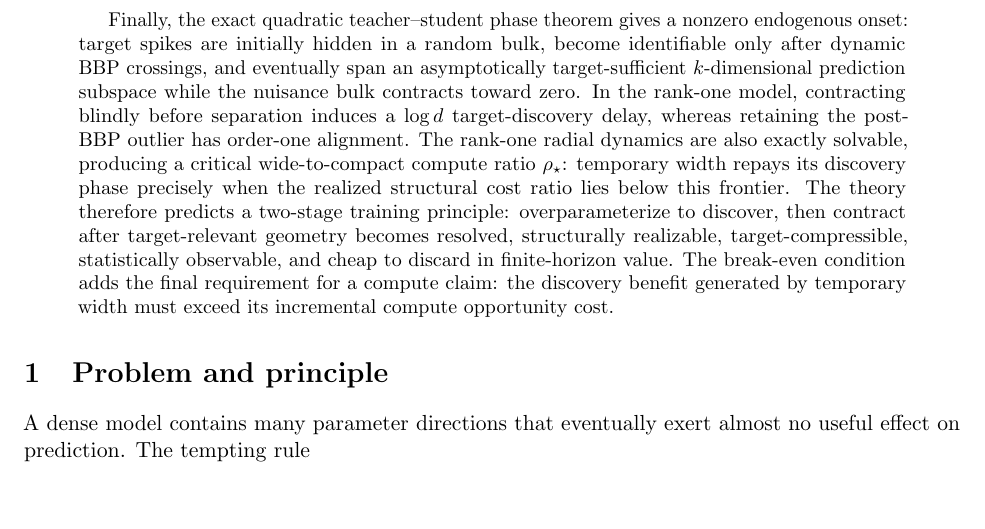
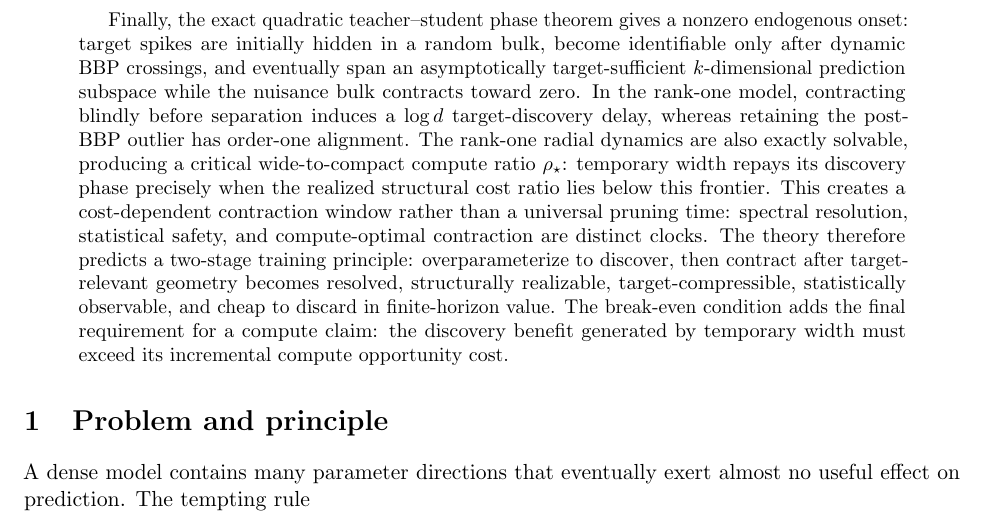
Before and after one commit to ENRICOBIGNOZZI/Neural-NET, a LaTeX paper (theory/main.tex): part of page 2 of 46 before the commit and part of page 2 of 47 after it, cut so that both start at the same text, the shorter picture padded with empty space. Compiled offline with pdfLaTeX.

Commit message:
[theory] Wire cost-dependent contraction window into manuscript

```diff
--- a/theory/main.tex
+++ b/theory/main.tex
@@ -35,7 +35,7 @@ Overparameterization can be useful early in training because it lets a network d
 
 For moving nonlinear geometry we compare the full gradient flow with a projected flow and obtain an explicit finite-horizon trajectory and risk bound in terms of omitted gradient energy. Curvature and eigengap arguments control the future growth and rotation of a discarded spectral cluster. A structural-transfer theorem then separates the ideal spectral decision from its realization by neurons, channels, heads, or low-rank factors, and a master theorem combines these ingredients into one finite-horizon risk certificate. A checkpoint-computable refinement removes the unknown future loss drop and turns spectral-gap persistence itself into a current-state gate. For the central lower-bulk use case, a target-mass persistence theorem further separates three objects that eigenvalue thresholding conflates: the bulk edge, residual target mass still trapped in the bulk, and the amount of spectral motion that can move new target mass into it. Their combination yields an explicit geometric bulk-onset time. An additive rank-factor parameterization then supplies an exact physical structural bridge: deleting a rank-one factor has an exact ghost embedding, an explicit contraction jump, and an exact group-gradient-energy budget. This yields a complementary gap-free safety certificate for literal parameter groups. These population prediction-gap bounds feed a geometry-localized finite-sample damage certificate. For the final hidden layer with a linear readout, a rank-$r$ representation always contains a subset of $r$ neurons spanning the same current readout space; the only reason not to contract immediately is future feature-discovery value.
 
-Finally, the exact quadratic teacher--student phase theorem gives a nonzero endogenous onset: target spikes are initially hidden in a random bulk, become identifiable only after dynamic BBP crossings, and eventually span an asymptotically target-sufficient $k$-dimensional prediction subspace while the nuisance bulk contracts toward zero. In the rank-one model, contracting blindly before separation induces a $\log d$ target-discovery delay, whereas retaining the post-BBP outlier has order-one alignment. The rank-one radial dynamics are also exactly solvable, producing a critical wide-to-compact compute ratio $\rho_\star$: temporary width repays its discovery phase precisely when the realized structural cost ratio lies below this frontier. The theory therefore predicts a two-stage training principle: overparameterize to discover, then contract after target-relevant geometry becomes resolved, structurally realizable, target-compressible, statistically observable, and cheap to discard in finite-horizon value. The break-even condition adds the final requirement for a compute claim: the discovery benefit generated by temporary width must exceed its incremental compute opportunity cost.
+Finally, the exact quadratic teacher--student phase theorem gives a nonzero endogenous onset: target spikes are initially hidden in a random bulk, become identifiable only after dynamic BBP crossings, and eventually span an asymptotically target-sufficient $k$-dimensional prediction subspace while the nuisance bulk contracts toward zero. In the rank-one model, contracting blindly before separation induces a $\log d$ target-discovery delay, whereas retaining the post-BBP outlier has order-one alignment. The rank-one radial dynamics are also exactly solvable, producing a critical wide-to-compact compute ratio $\rho_\star$: temporary width repays its discovery phase precisely when the realized structural cost ratio lies below this frontier. This creates a cost-dependent contraction window rather than a universal pruning time: spectral resolution, statistical safety, and compute-optimal contraction are distinct clocks. The theory therefore predicts a two-stage training principle: overparameterize to discover, then contract after target-relevant geometry becomes resolved, structurally realizable, target-compressible, statistically observable, and cheap to discard in finite-horizon value. The break-even condition adds the final requirement for a compute claim: the discovery benefit generated by temporary width must exceed its incremental compute opportunity cost.
 \end{abstract}
 
 \input{parts/01_foundations}
```
Also changed, not shown: theory/main.tex (1 more changed lines).
